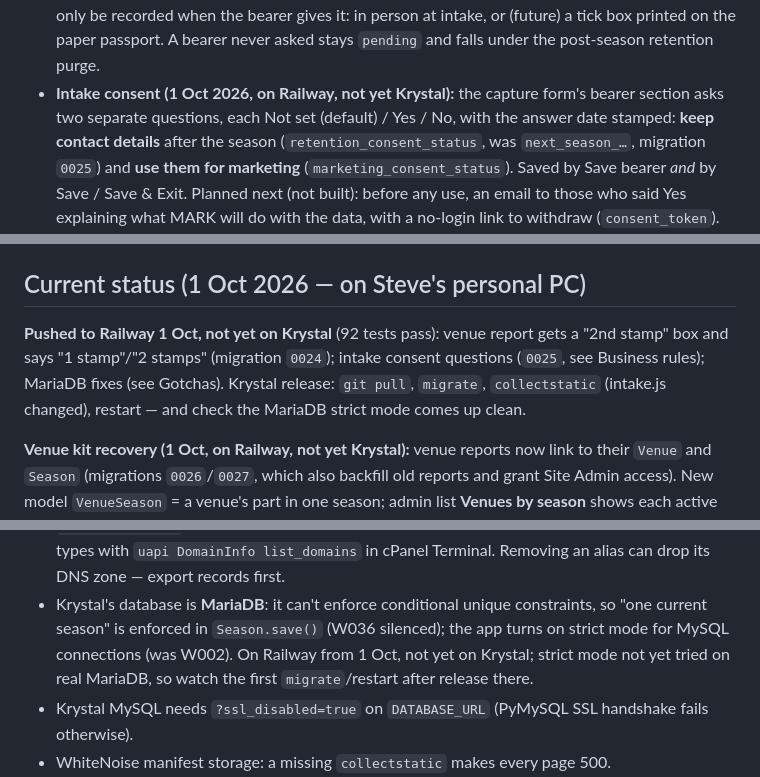
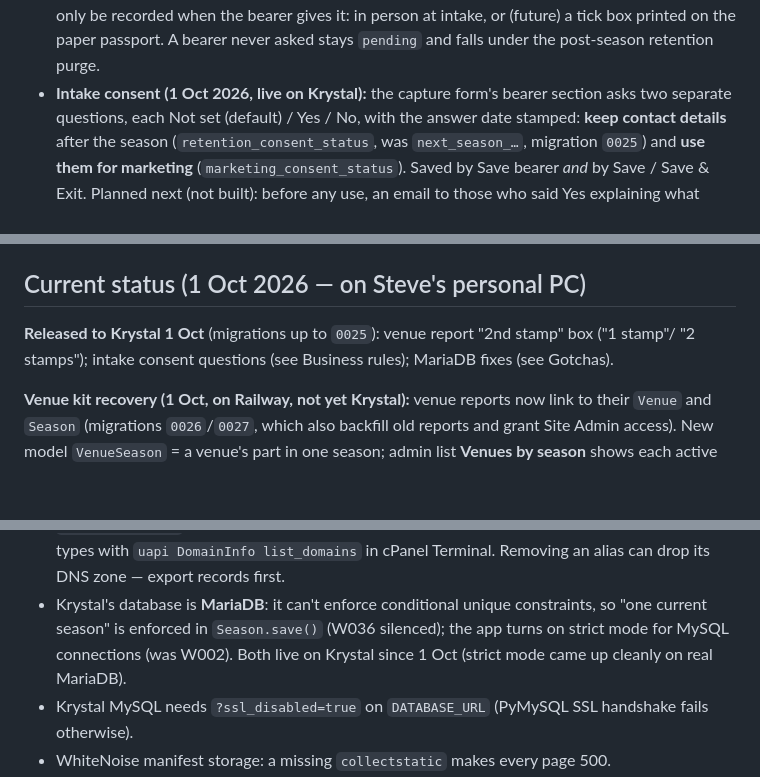
Before and after one commit to Kentigern/BikerPassport, a Markdown page: CLAUDE.md, 3 parts joined by grey strips. GitHub-like rendering; blank space fills up the shorter version.

Commit message:
CLAUDE.md: consent, 2nd stamp and MariaDB fixes released to Krystal
Co-Authored-By: Claude Opus 5.5 <noreply@anthropic.com>

```diff
--- a/CLAUDE.md
+++ b/CLAUDE.md
@@ -66,7 +66,7 @@ Browser tests with pytest-playwright against `live_server`.
   Consent can only be recorded when the bearer gives it: in person at intake, or (future) a
   tick box printed on the paper passport. A bearer never asked stays `pending` and falls under
   the post-season retention purge.
-- **Intake consent (1 Oct 2026, on Railway, not yet Krystal):** the capture form's bearer section asks two separate
+- **Intake consent (1 Oct 2026, live on Krystal):** the capture form's bearer section asks two separate
   questions, each Not set (default) / Yes / No, with the answer date stamped: **keep contact
   details** after the season (`retention_consent_status`, was `next_season_…`, migration `0025`)
   and **use them for marketing** (`marketing_consent_status`). Saved by Save bearer *and* by
@@ -106,10 +106,8 @@ Browser tests with pytest-playwright against `live_server`.
 
 ## Current status (1 Oct 2026 — on Steve's personal PC)
 
-**Pushed to Railway 1 Oct, not yet on Krystal** (92 tests pass): venue report gets a "2nd stamp"
-box and says "1 stamp"/"2 stamps" (migration `0024`); intake consent questions (`0025`, see
-Business rules); MariaDB fixes (see Gotchas). Krystal release: `git pull`, `migrate`,
-`collectstatic` (intake.js changed), restart — and check the MariaDB strict mode comes up clean.
+**Released to Krystal 1 Oct** (migrations up to `0025`): venue report "2nd stamp" box ("1 stamp"/
+"2 stamps"); intake consent questions (see Business rules); MariaDB fixes (see Gotchas).
 
 **Venue kit recovery (1 Oct, on Railway, not yet Krystal):** venue reports now link to their `Venue` and
 `Season` (migrations `0026`/`0027`, which also backfill old reports and grant Site Admin access).
@@ -220,8 +218,8 @@ must never run once real tickets are emailed.)
 - `bikeandbrew.org` is a cPanel **alias (parked domain)**: no document-root setting; check domain types with `uapi DomainInfo list_domains` in cPanel Terminal. Removing an alias can drop its DNS zone — export records first.
 - Krystal's database is **MariaDB**: it can't enforce conditional unique constraints, so "one
   current season" is enforced in `Season.save()` (W036 silenced); the app turns on strict mode
-  for MySQL connections (was W002). On Railway from 1 Oct, not yet on Krystal; strict mode not yet
-  tried on real MariaDB, so watch the first `migrate`/restart after release there.
+  for MySQL connections (was W002). Both live on Krystal since 1 Oct (strict mode came up
+  cleanly on real MariaDB).
 - Krystal MySQL needs `?ssl_disabled=true` on `DATABASE_URL` (PyMySQL SSL handshake fails otherwise).
 - WhiteNoise manifest storage: a missing `collectstatic` makes every page 500.
 - `dumpdata` returns nothing inside the pytest harness — tests serialize directly instead.
```
